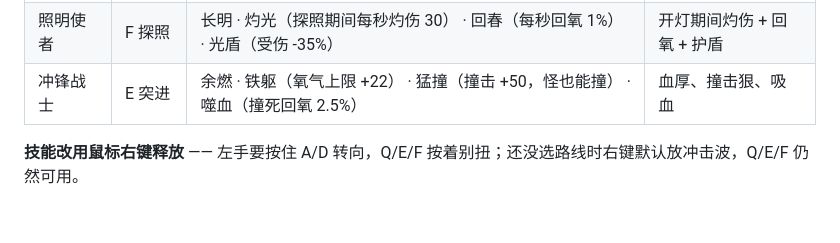
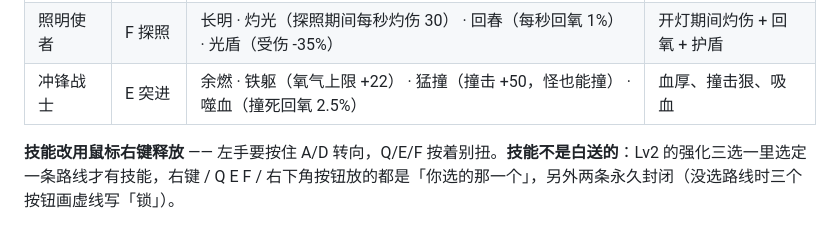
Before and after one commit to YBBCMG/sink, a Markdown page: README.md, the part around the change. Rendered like a GitHub page.

Commit message:
publish README.md

```diff
--- a/README.md
+++ b/README.md
@@ -297,4 +297,4 @@ shots/                 验收截图（01 标题 / 02 游玩 / 03 结算 / 04 自
 | 照明使者 | F 探照 | 长明 · 灼光（探照期间每秒灼伤 30） · 回春（每秒回氧 1%） · 光盾（受伤 -35%） | 开灯期间灼伤 + 回氧 + 护盾 |
 | 冲锋战士 | E 突进 | 余燃 · 铁躯（氧气上限 +22） · 猛撞（撞击 +50，怪也能撞） · 噬血（撞死回氧 2.5%） | 血厚、撞击狠、吸血 |
 
-**技能改用鼠标右键释放** —— 左手要按住 A/D 转向，Q/E/F 按着别扭；还没选路线时右键默认放冲击波，Q/E/F 仍然可用。
+**技能改用鼠标右键释放** —— 左手要按住 A/D 转向，Q/E/F 按着别扭。**技能不是白送的**：Lv2 的强化三选一里选定一条路线才有技能，右键 / Q E F / 右下角按钮放的都是「你选的那一个」，另外两条永久封闭（没选路线时三个按钮画虚线写「锁」）。
```
